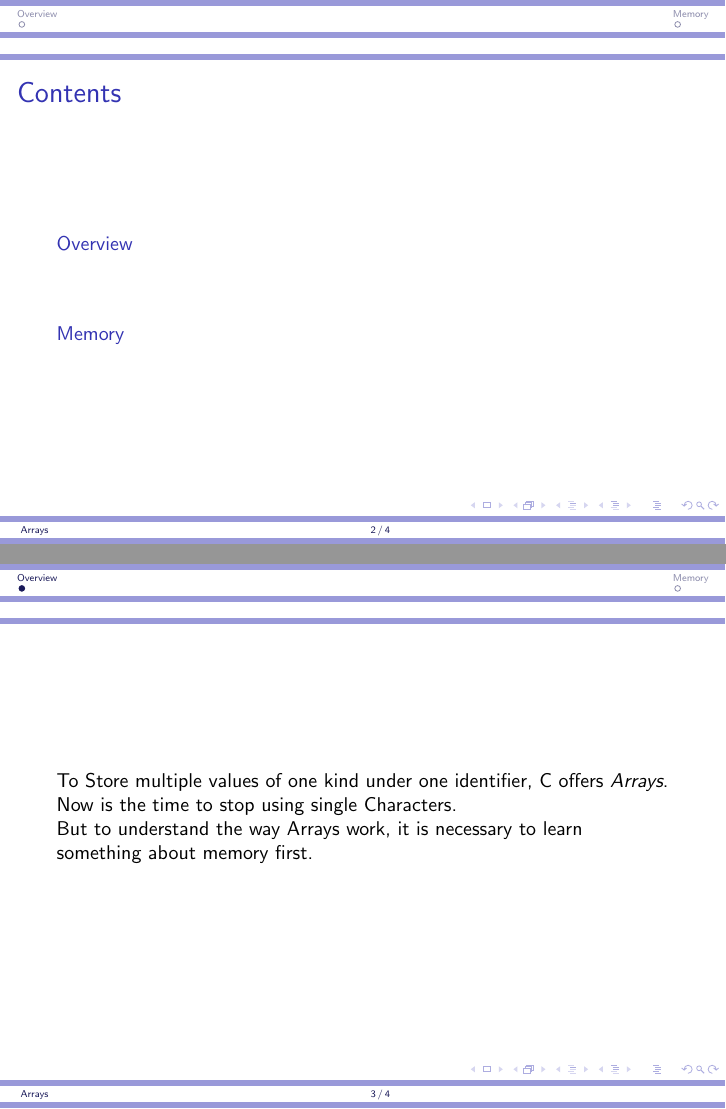
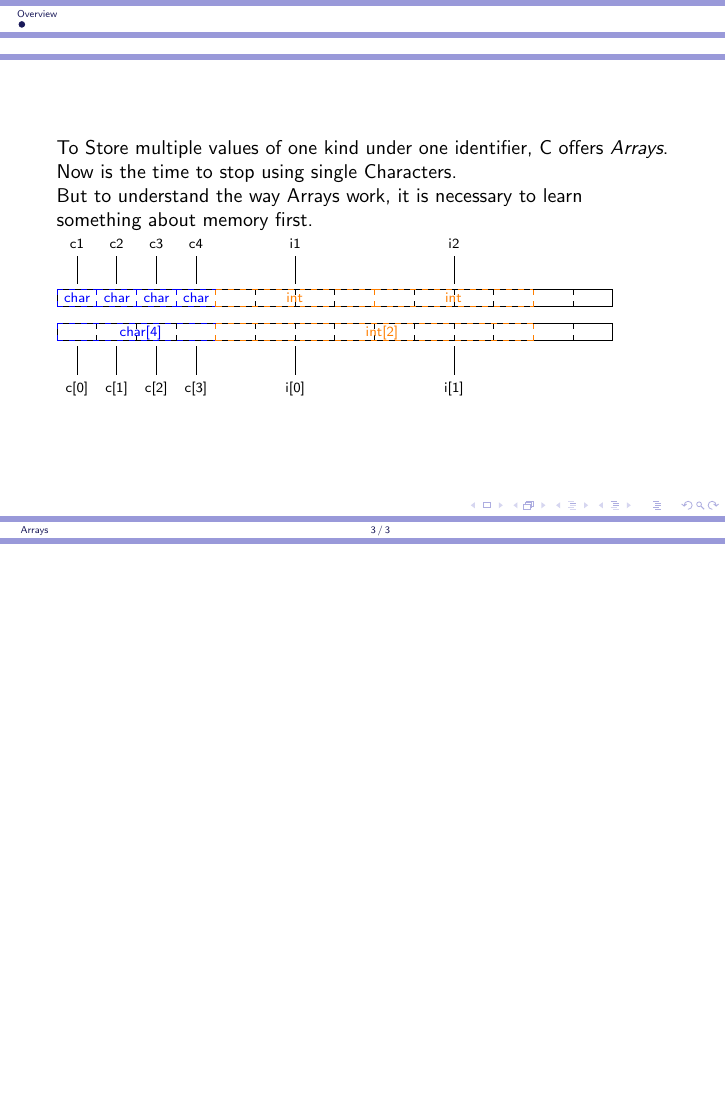
Before and after one commit to fsr/kursmaterialien, LaTeX slides (c/latex/slides/06_arrays.tex): pages 2 and 3 of 6 before the commit and page 5 of 5 after it, the two joined at a grey line, the shorter picture padded with empty space. Compiled offline with pdfLaTeX.

Commit message:
modified array set

```diff
--- a/c/latex/slides/06_arrays.tex
+++ b/c/latex/slides/06_arrays.tex
@@ -28,11 +28,6 @@
 	To Store multiple values of one kind under one identifier, C offers \textit{Arrays}.\\
 	Now is the time to stop using single Characters.\\
 	But to understand the way Arrays work, it is necessary to learn something about memory first.
-\end{frame}
-
-\section{Memory}
-\subsection{}
-\begin{frame}{Memory}
 	\begin{tikzpicture}[font=\scriptsize,x=1.4cm]
 
 		\draw (0,1) -- (7,1);
```
